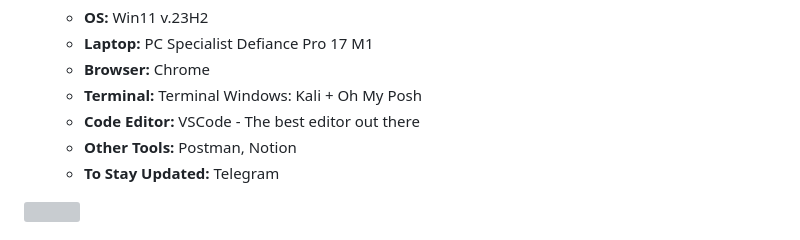
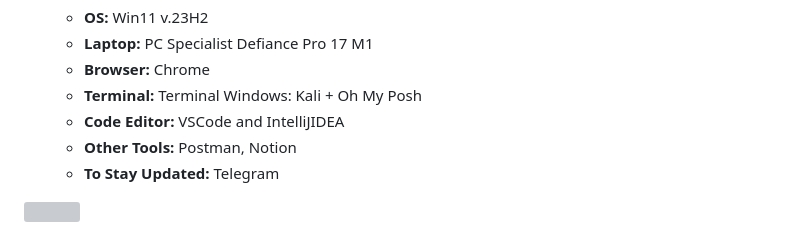
Before and after one commit to xMurieLLx/xMurieLLx, a Markdown page: README.md, the part around the change. Rendered like a GitHub page; folded sections open; grey boxes are pictures that could not be loaded.

```diff
--- a/README.md
+++ b/README.md
@@ -17,7 +17,7 @@
 	      <li><b>Laptop: </b> PC Specialist Defiance Pro 17 M1</li>
   	    <li><b>Browser: </b> Chrome</li>
 	    <li><b>Terminal: </b> Terminal Windows: Kali + Oh My Posh</li>
-	    <li><b>Code Editor:</b> VSCode - The best editor out there</li>
+	    <li><b>Code Editor:</b> VSCode and IntelliJIDEA</li>
  	    <li><b>Other Tools:</b> Postman, Notion</li>
 	    <li><b>To Stay Updated:</b> Telegram</li>
 	</ul>
```
